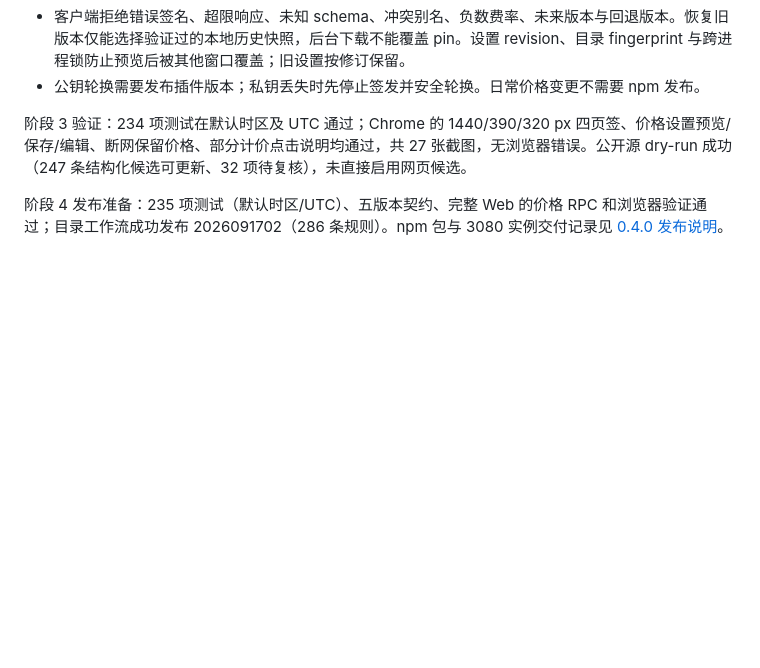
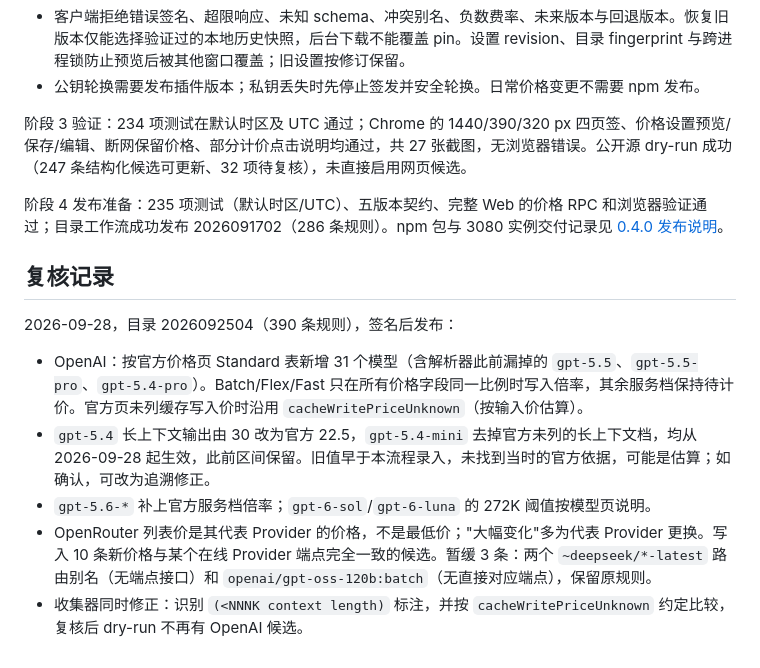
Before and after one commit to rongyishuaige7/dsh-stats, a Markdown page: docs/pricing-updates.md, the part around the change. Rendered like a GitHub page; blank space fills up the shorter version.

Commit message:
docs(pricing): record the 2026-09-28 price review
Co-Authored-By: Claude Opus 5 <noreply@anthropic.com>

```diff
--- a/docs/pricing-updates.md
+++ b/docs/pricing-updates.md
@@ -46,3 +46,13 @@
 阶段 3 验证：234 项测试在默认时区及 UTC 通过；Chrome 的 1440/390/320 px 四页签、价格设置预览/保存/编辑、断网保留价格、部分计价点击说明均通过，共 27 张截图，无浏览器错误。公开源 dry-run 成功（247 条结构化候选可更新、32 项待复核），未直接启用网页候选。
 
 阶段 4 发布准备：235 项测试（默认时区/UTC）、五版本契约、完整 Web 的价格 RPC 和浏览器验证通过；目录工作流成功发布 2026091702（286 条规则）。npm 包与 3080 实例交付记录见 [0.4.0 发布说明](release-0.4.0.md)。
+
+## 复核记录
+
+2026-09-28，目录 2026092504（390 条规则），签名后发布：
+
+- OpenAI：按官方价格页 Standard 表新增 31 个模型（含解析器此前漏掉的 `gpt-5.5`、`gpt-5.5-pro`、`gpt-5.4-pro`）。Batch/Flex/Fast 只在所有价格字段同一比例时写入倍率，其余服务档保持待计价。官方页未列缓存写入价时沿用 `cacheWritePriceUnknown`（按输入价估算）。
+- `gpt-5.4` 长上下文输出由 30 改为官方 22.5，`gpt-5.4-mini` 去掉官方未列的长上下文档，均从 2026-09-28 起生效，此前区间保留。旧值早于本流程录入，未找到当时的官方依据，可能是估算；如确认，可改为追溯修正。
+- `gpt-5.6-*` 补上官方服务档倍率；`gpt-6-sol`/`gpt-6-luna` 的 272K 阈值按模型页说明。
+- OpenRouter 列表价是其代表 Provider 的价格，不是最低价；"大幅变化"多为代表 Provider 更换。写入 10 条新价格与某个在线 Provider 端点完全一致的候选。暂缓 3 条：两个 `~deepseek/*-latest` 路由别名（无端点接口）和 `openai/gpt-oss-120b:batch`（无直接对应端点），保留原规则。
+- 收集器同时修正：识别 `(<NNNK context length)` 标注，并按 `cacheWritePriceUnknown` 约定比较，复核后 dry-run 不再有 OpenAI 候选。
```
